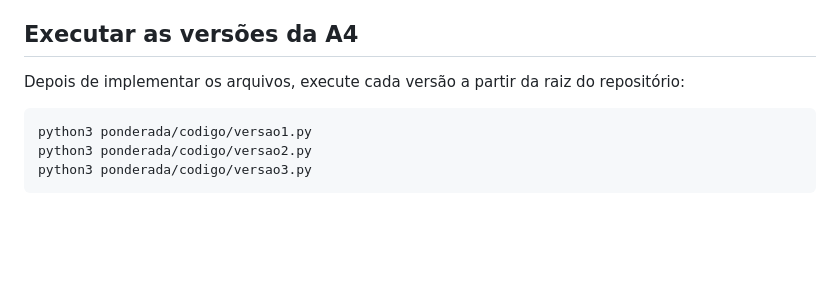
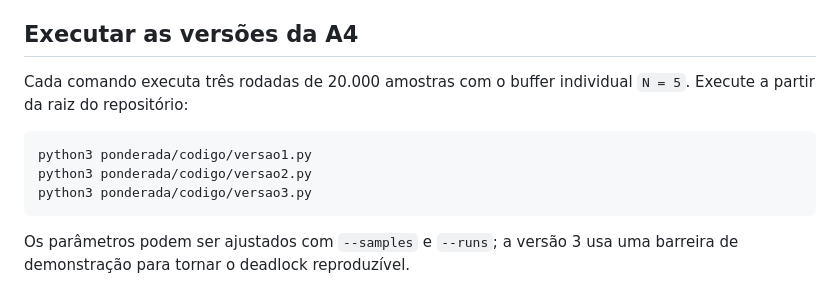
Before and after one commit to ChristianGandra21/ponderada-cc08-do-pipeline-ao-deadlock, a Markdown page: README.md, the part around the change. Drawn GitHub-style; blank space fills up the shorter version.

Commit message:
feat: complete A4 semaphore buffer exercises

````diff
--- a/README.md
+++ b/README.md
@@ -6,10 +6,12 @@ Aplicação de arquitetura de computadores, sistemas operacionais e decisão de
 
 ## Executar as versões da A4
 
-Depois de implementar os arquivos, execute cada versão a partir da raiz do repositório:
+Cada comando executa três rodadas de 20.000 amostras com o buffer individual `N = 5`. Execute a partir da raiz do repositório:
 
 ```bash
 python3 ponderada/codigo/versao1.py
 python3 ponderada/codigo/versao2.py
 python3 ponderada/codigo/versao3.py
 ```
+
+Os parâmetros podem ser ajustados com `--samples` e `--runs`; a versão 3 usa uma barreira de demonstração para tornar o deadlock reproduzível.
````
Also changed, not shown: ponderada/ponderada-tato.md (+57 -1 lines), ponderada/img/a4-versao1.png (added), ponderada/img/a4-versao2.png (added), ponderada/img/a4-versao3.png (added), 3 other files.
